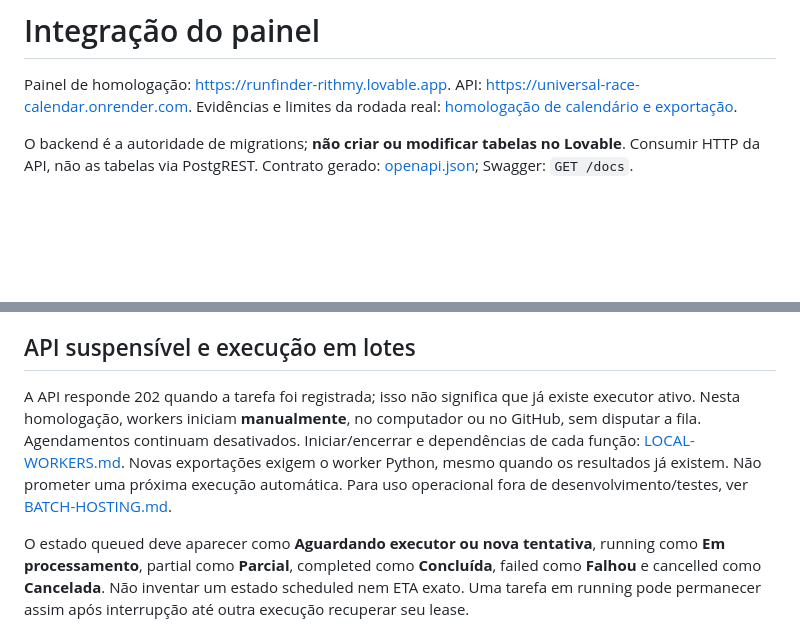
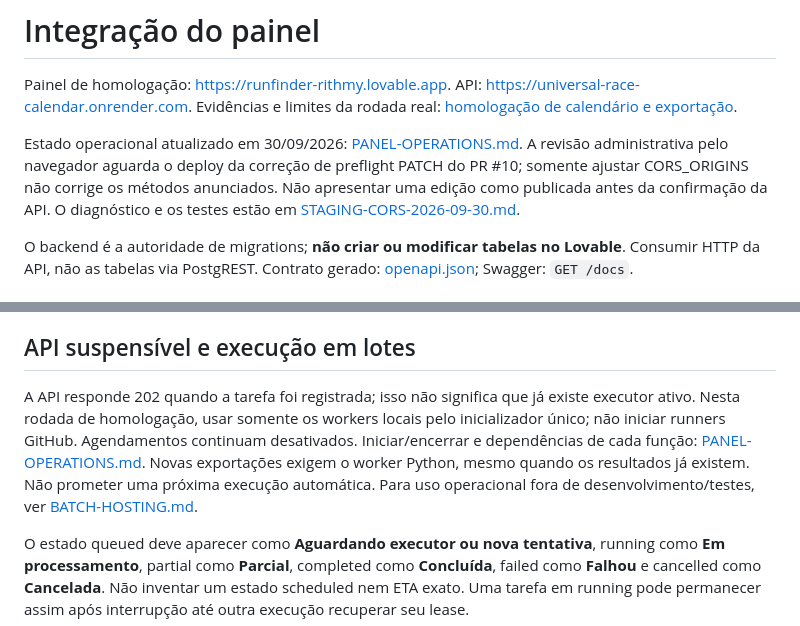
Before and after one commit to gustavomf-ykn/universal-race-calendar, a Markdown page: docs/LOVABLE-INTEGRATION.md, 2 parts joined by grey strips. Rendered like a GitHub page; blank space fills up the shorter version.

```diff
--- a/docs/LOVABLE-INTEGRATION.md
+++ b/docs/LOVABLE-INTEGRATION.md
@@ -3,6 +3,12 @@
 Painel de homologação: https://runfinder-rithmy.lovable.app. API:
 https://universal-race-calendar.onrender.com. Evidências e limites da rodada real:
 [homologação de calendário e exportação](STAGING-ROUND-2026-09-21.md).
+
+Estado operacional atualizado em 30/09/2026: [PANEL-OPERATIONS.md](PANEL-OPERATIONS.md).
+A revisão administrativa pelo navegador aguarda o deploy da correção de preflight
+PATCH do PR #10; somente ajustar CORS_ORIGINS não corrige os métodos anunciados.
+Não apresentar uma edição como publicada antes da confirmação da API. O diagnóstico
+e os testes estão em [STAGING-CORS-2026-09-30.md](STAGING-CORS-2026-09-30.md).
 
 O backend é a autoridade de migrations; **não criar
 ou modificar tabelas no Lovable**. Consumir HTTP da API, não as tabelas via PostgREST.
@@ -174,7 +180,7 @@ Após existir a URL do painel, validar o preflight a partir dessa origem e fazer
 
 ## API suspensível e execução em lotes
 
-A API responde 202 quando a tarefa foi registrada; isso não significa que já existe executor ativo. Nesta homologação, workers iniciam **manualmente**, no computador ou no GitHub, sem disputar a fila. Agendamentos continuam desativados. Iniciar/encerrar e dependências de cada função: [LOCAL-WORKERS.md](LOCAL-WORKERS.md). Novas exportações exigem o worker Python, mesmo quando os resultados já existem. Não prometer uma próxima execução automática. Para uso operacional fora de desenvolvimento/testes, ver [BATCH-HOSTING.md](BATCH-HOSTING.md).
+A API responde 202 quando a tarefa foi registrada; isso não significa que já existe executor ativo. Nesta rodada de homologação, usar somente os workers locais pelo inicializador único; não iniciar runners GitHub. Agendamentos continuam desativados. Iniciar/encerrar e dependências de cada função: [PANEL-OPERATIONS.md](PANEL-OPERATIONS.md). Novas exportações exigem o worker Python, mesmo quando os resultados já existem. Não prometer uma próxima execução automática. Para uso operacional fora de desenvolvimento/testes, ver [BATCH-HOSTING.md](BATCH-HOSTING.md).
 
 O estado queued deve aparecer como **Aguardando executor ou nova tentativa**, running como **Em processamento**, partial como **Parcial**, completed como **Concluída**, failed como **Falhou** e cancelled como **Cancelada**. Não inventar um estado scheduled nem ETA exato. Uma tarefa em running pode permanecer assim após interrupção até outra execução recuperar seu lease.
 
```
Also changed, not shown: docs/PANEL-OPERATIONS.md (+10 -6 lines).
